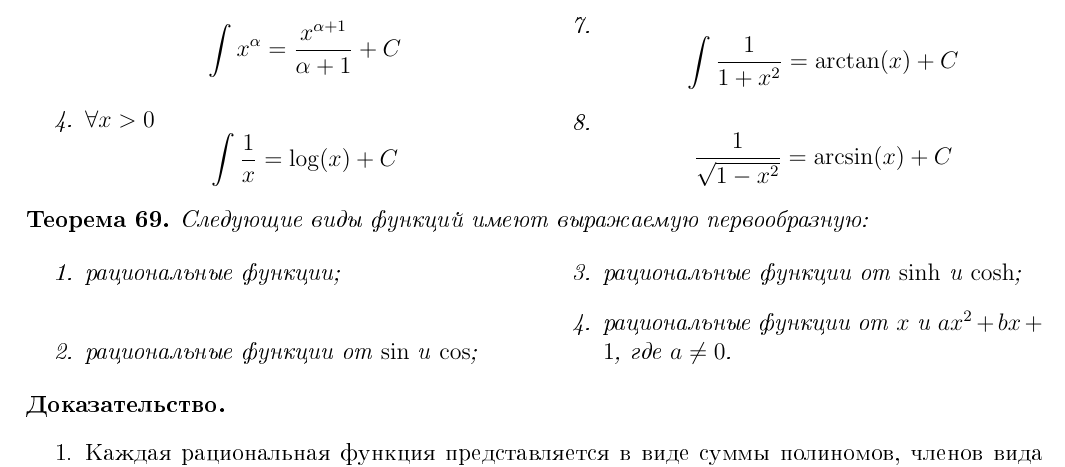
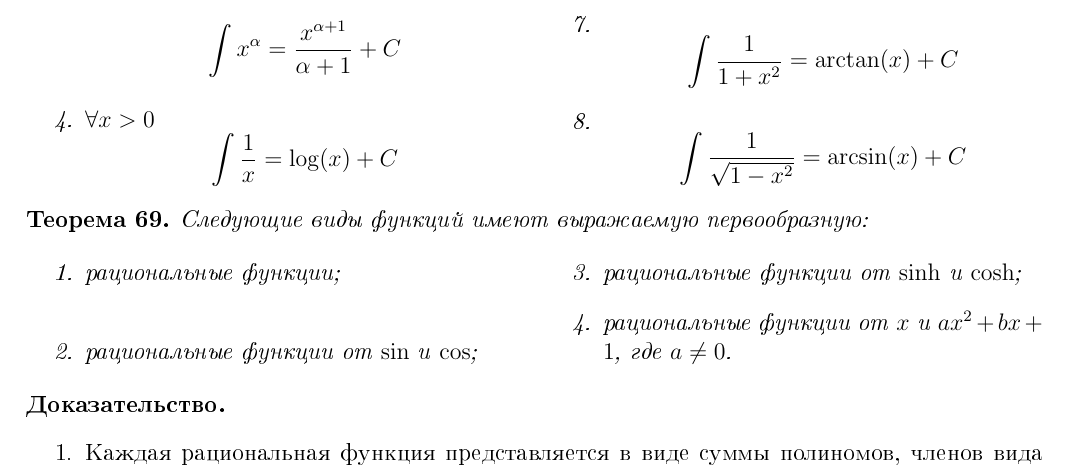
Before and after one commit to lounres/SPbU-MCS-2020-M-lecture-notes, a LaTeX document (МатАн/MA.tex): part of page 33 of 38, cut so that both start at the same text. The pictures show the PDF file МатАн/MA.pdf that the author committed with the source.

Commit message:
Fixed typo.

```diff
--- a/МатАн/MA.tex
+++ b/МатАн/MA.tex
@@ -1556,7 +1556,7 @@
                 \item \[\int e^x = e^x + C\]
                 \item \[\int \sin(x) = -\cos(x) + C\] \[\int \cos(x) = \sin(x) + C\]
                 \item \[\int \frac{1}{1+x^2} = \arctan(x) + C\]
-                \item \[\frac{1}{\sqrt{1-x^2}} = \arcsin(x) + C\]
+                \item \[\int \frac{1}{\sqrt{1-x^2}} = \arcsin(x) + C\]
             \end{enumerate}
         \end{multicols}
     \end{lemma}
```
Also changed, not shown: МатАн/MA.pdf.
